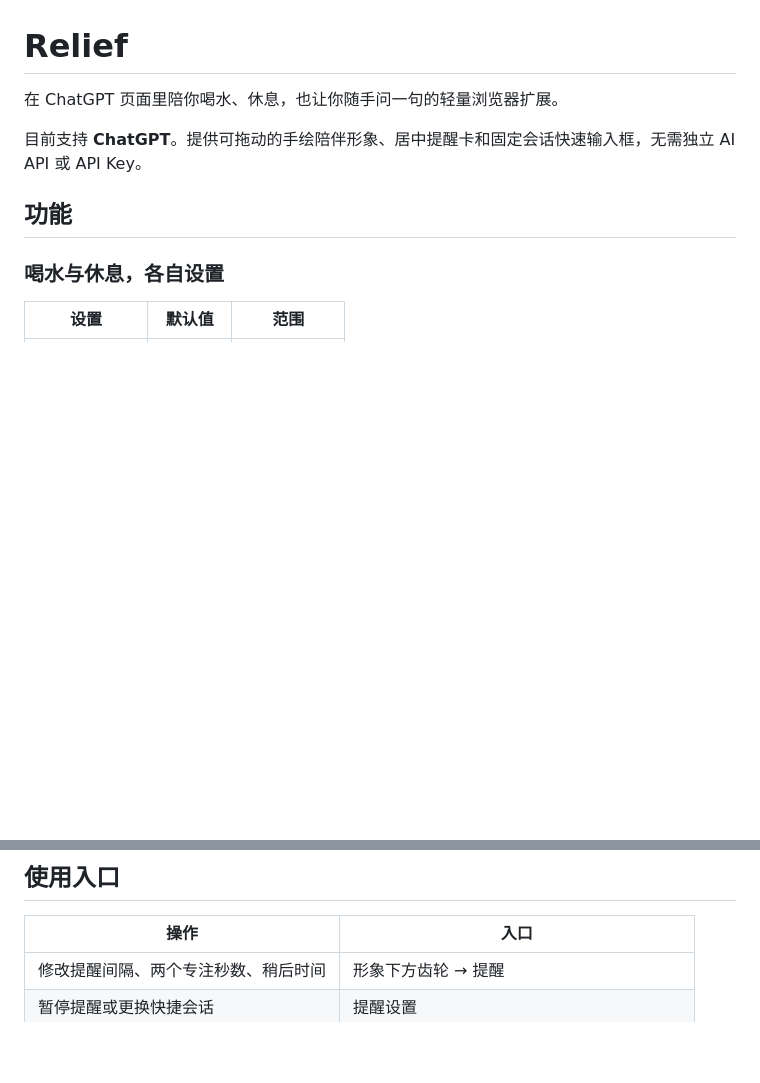
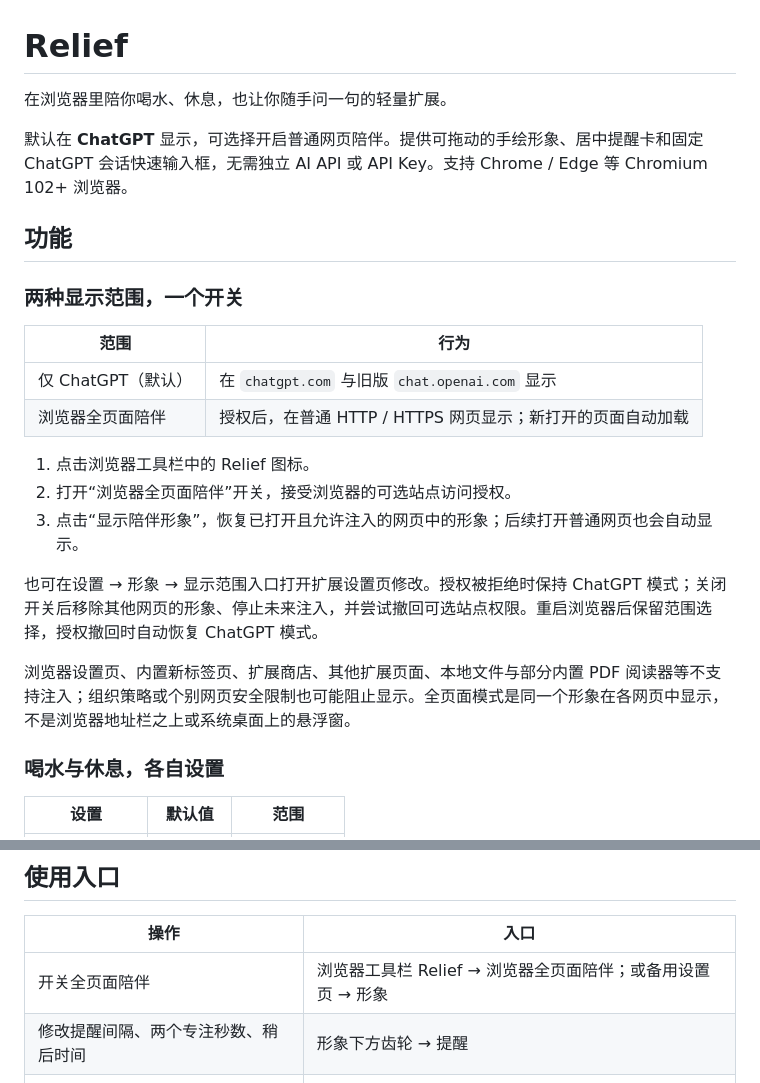
Before and after one commit to Echo-cln/Relief, a Markdown page: README.md, 2 parts joined by grey strips. Rendered like a GitHub page; blank space fills up the shorter version.

Commit message:
Relief 1.3.0: optional browser-wide companion

```diff
--- a/README.md
+++ b/README.md
@@ -1,10 +1,26 @@
 # Relief
 
-在 ChatGPT 页面里陪你喝水、休息，也让你随手问一句的轻量浏览器扩展。
+在浏览器里陪你喝水、休息，也让你随手问一句的轻量扩展。
 
-目前支持 **ChatGPT**。提供可拖动的手绘陪伴形象、居中提醒卡和固定会话快速输入框，无需独立 AI API 或 API Key。
+默认在 **ChatGPT** 显示，可选择开启普通网页陪伴。提供可拖动的手绘形象、居中提醒卡和固定 ChatGPT 会话快速输入框，无需独立 AI API 或 API Key。支持 Chrome / Edge 等 Chromium 102+ 浏览器。
 
 ## 功能
+
+### 两种显示范围，一个开关
+
+| 范围 | 行为 |
+| --- | --- |
+| 仅 ChatGPT（默认） | 在 `chatgpt.com` 与旧版 `chat.openai.com` 显示 |
+| 浏览器全页面陪伴 | 授权后，在普通 HTTP / HTTPS 网页显示；新打开的页面自动加载 |
+
+1. 点击浏览器工具栏中的 Relief 图标。
+2. 打开“浏览器全页面陪伴”开关，接受浏览器的可选站点访问授权。
+3. 点击“显示陪伴形象”，恢复已打开且允许注入的网页中的形象；后续打开普通网页也会自动显示。
+
+也可在设置 → 形象 → 显示范围入口打开扩展设置页修改。授权被拒绝时保持 ChatGPT 模式；关闭开关后移除其他网页的形象、停止未来注入，并尝试撤回可选站点权限。重启浏览器后保留范围选择，授权撤回时自动恢复 ChatGPT 模式。
+
+浏览器设置页、内置新标签页、扩展商店、其他扩展页面、本地文件与部分内置 PDF 阅读器等不支持注入；组织策略或个别网页安全限制也可能阻止显示。全页面模式是同一个形象在各网页中显示，不是浏览器地址栏之上或系统桌面上的悬浮窗。
+
 
 ### 喝水与休息，各自设置
 
@@ -66,6 +82,7 @@
 
 | 操作 | 入口 |
 | --- | --- |
+| 开关全页面陪伴 | 浏览器工具栏 Relief → 浏览器全页面陪伴；或备用设置页 → 形象 |
 | 修改提醒间隔、两个专注秒数、稍后时间 | 形象下方齿轮 → 提醒 |
 | 暂停提醒或更换快捷会话 | 提醒设置 |
 | 更换、隐藏形象或恢复位置 | 提醒设置 → 形象 |
```
Also changed, not shown: other parts of README.md (+14 -7 lines).
